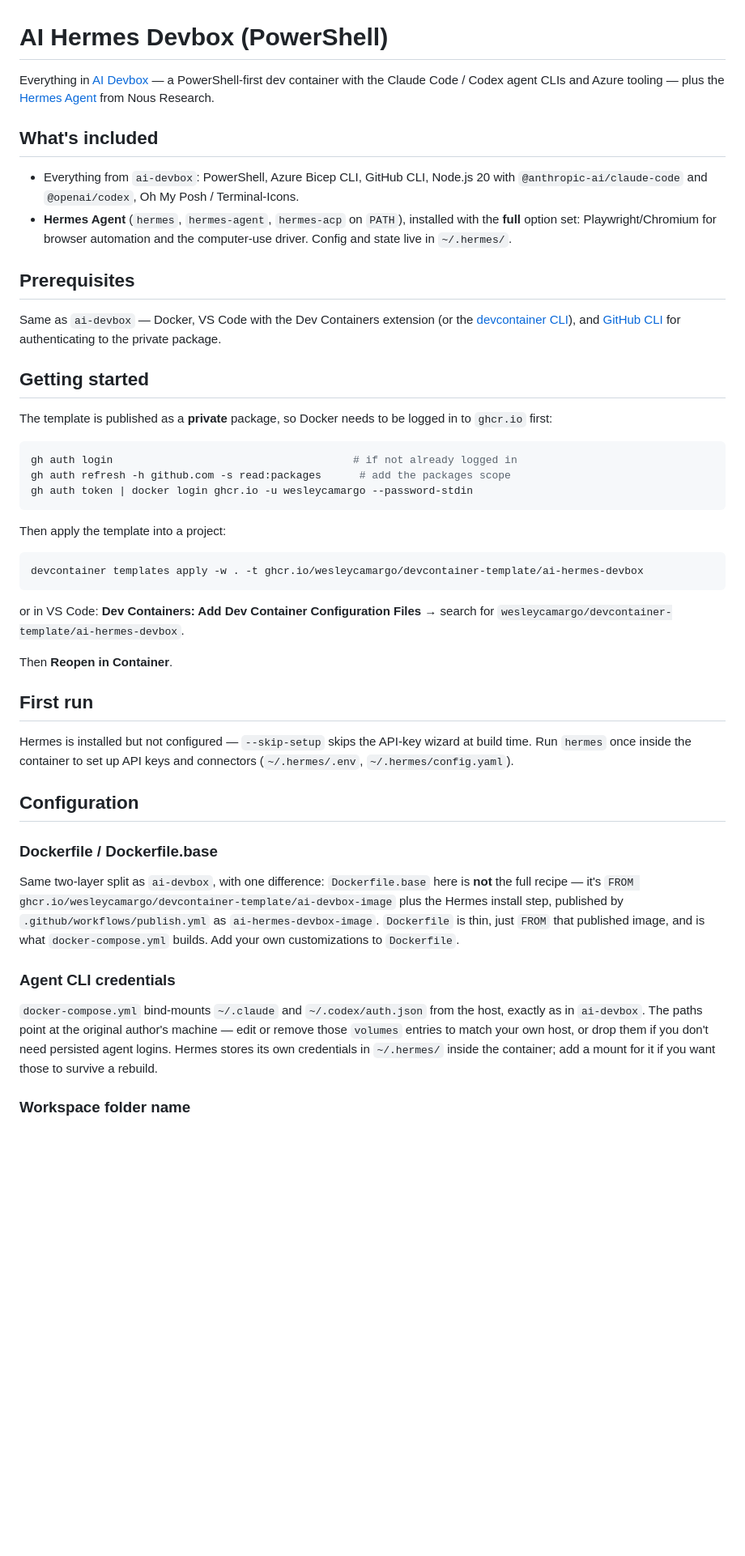
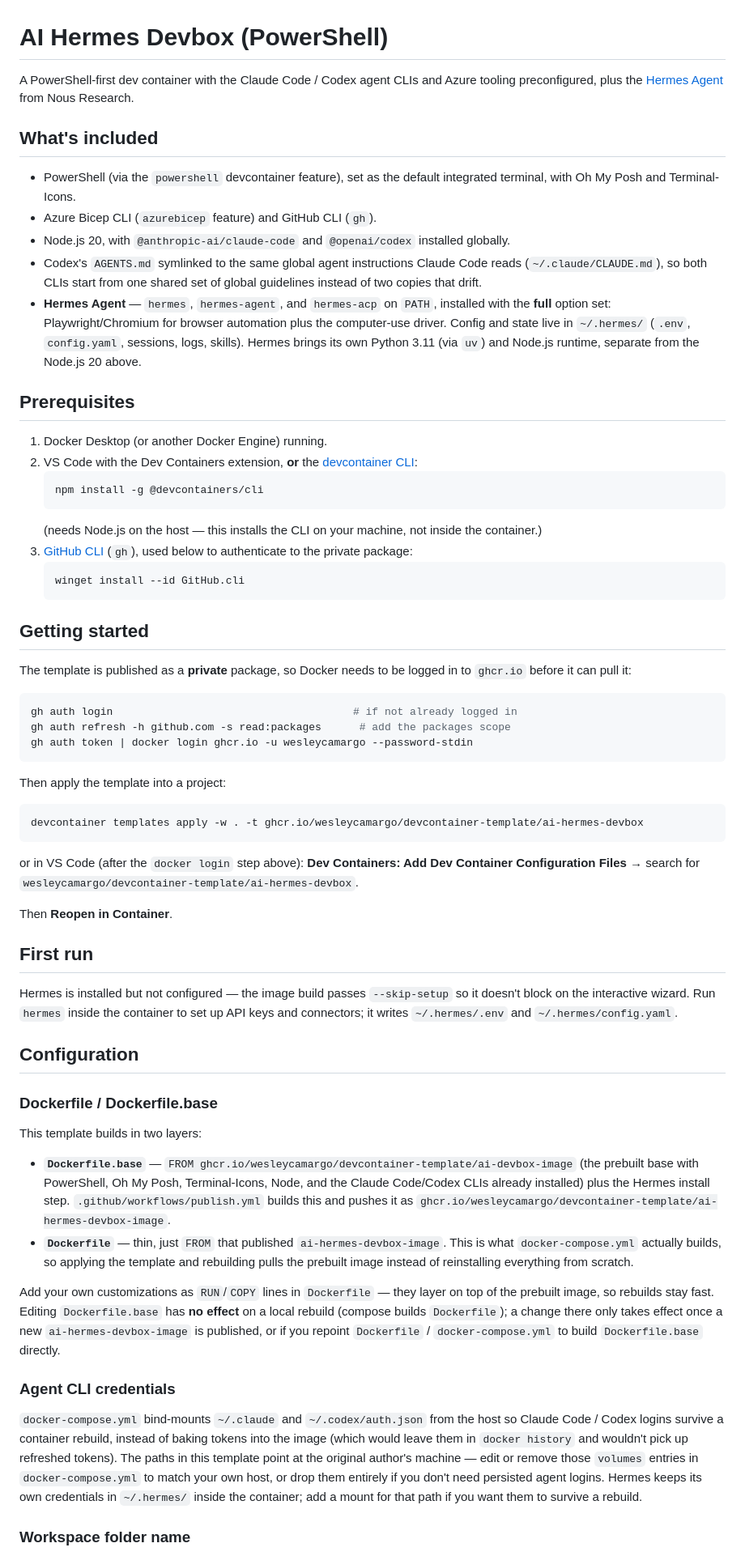
Before and after one commit to wesleycamargo/devcontainer-template, a Markdown page: src/ai-hermes-devbox/README.md, the part around one of its changes. Shown at 81% size. GitHub-like rendering; blank space fills up the shorter version.

Commit message:
Make ai-hermes-devbox README self-contained
Rewrite so the package README stands on its own instead of deferring to
ai-devbox ("Everything in AI Devbox", ../ai-devbox/README.md links, "same
as ai-devbox"). Consumers of the published template only have this package.

Also adds the caveat (present in ai-devbox's README) that editing
Dockerfile.base has no effect on a local compose rebuild, and notes Hermes'
bundled Python/Node runtime.

Co-Authored-By: Claude Sonnet 5 <noreply@anthropic.com>
Claude-Session: https://claude.ai/code/session_016NdN9w7rMBs3uuwizFd29t

````diff
--- a/src/ai-hermes-devbox/README.md
+++ b/src/ai-hermes-devbox/README.md
@@ -1,31 +1,46 @@
 # AI Hermes Devbox (PowerShell)
 
-Everything in [AI Devbox](../ai-devbox/README.md) — a PowerShell-first dev
-container with the Claude Code / Codex agent CLIs and Azure tooling — plus
-the [Hermes Agent](https://hermes-agent.nousresearch.com/) from Nous
-Research.
+A PowerShell-first dev container with the Claude Code / Codex agent CLIs and
+Azure tooling preconfigured, plus the
+[Hermes Agent](https://hermes-agent.nousresearch.com/) from Nous Research.
 
 ## What's included
 
-- Everything from `ai-devbox`: PowerShell, Azure Bicep CLI, GitHub CLI,
-  Node.js 20 with `@anthropic-ai/claude-code` and `@openai/codex`, Oh My
-  Posh / Terminal-Icons.
-- **Hermes Agent** (`hermes`, `hermes-agent`, `hermes-acp` on `PATH`),
+- PowerShell (via the `powershell` devcontainer feature), set as the default
+  integrated terminal, with Oh My Posh and Terminal-Icons.
+- Azure Bicep CLI (`azurebicep` feature) and GitHub CLI (`gh`).
+- Node.js 20, with `@anthropic-ai/claude-code` and `@openai/codex` installed
+  globally.
+- Codex's `AGENTS.md` symlinked to the same global agent instructions Claude
+  Code reads (`~/.claude/CLAUDE.md`), so both CLIs start from one shared set
+  of global guidelines instead of two copies that drift.
+- **Hermes Agent** — `hermes`, `hermes-agent`, and `hermes-acp` on `PATH`,
   installed with the **full** option set: Playwright/Chromium for browser
-  automation and the computer-use driver. Config and state live in
-  `~/.hermes/`.
+  automation plus the computer-use driver. Config and state live in
+  `~/.hermes/` (`.env`, `config.yaml`, sessions, logs, skills). Hermes brings
+  its own Python 3.11 (via `uv`) and Node.js runtime, separate from the
+  Node.js 20 above.
 
 ## Prerequisites
 
-Same as `ai-devbox` — Docker, VS Code with the Dev Containers extension (or
-the [devcontainer CLI](https://github.com/devcontainers/cli)), and
-[GitHub CLI](https://cli.github.com) for authenticating to the private
-package.
+1. Docker Desktop (or another Docker Engine) running.
+2. VS Code with the Dev Containers extension, **or** the
+   [devcontainer CLI](https://github.com/devcontainers/cli):
+   ```powershell
+   npm install -g @devcontainers/cli
+   ```
+   (needs Node.js on the host — this installs the CLI on your machine, not
+   inside the container.)
+3. [GitHub CLI](https://cli.github.com) (`gh`), used below to authenticate
+   to the private package:
+   ```powershell
+   winget install --id GitHub.cli
+   ```
 
 ## Getting started
 
 The template is published as a **private** package, so Docker needs to be
-logged in to `ghcr.io` first:
+logged in to `ghcr.io` before it can pull it:
 
 ```powershell
 gh auth login                                      # if not already logged in
@@ -39,37 +54,54 @@ Then apply the template into a project:
 devcontainer templates apply -w . -t ghcr.io/wesleycamargo/devcontainer-template/ai-hermes-devbox
 ```
 
-or in VS Code: **Dev Containers: Add Dev Container Configuration Files** →
-search for `wesleycamargo/devcontainer-template/ai-hermes-devbox`.
+or in VS Code (after the `docker login` step above): **Dev Containers: Add
+Dev Container Configuration Files** → search for
+`wesleycamargo/devcontainer-template/ai-hermes-devbox`.
 
 Then **Reopen in Container**.
 
 ## First run
 
-Hermes is installed but not configured — `--skip-setup` skips the API-key
-wizard at build time. Run `hermes` once inside the container to set up API
-keys and connectors (`~/.hermes/.env`, `~/.hermes/config.yaml`).
+Hermes is installed but not configured — the image build passes
+`--skip-setup` so it doesn't block on the interactive wizard. Run `hermes`
+inside the container to set up API keys and connectors; it writes
+`~/.hermes/.env` and `~/.hermes/config.yaml`.
 
 ## Configuration
 
 ### Dockerfile / Dockerfile.base
 
-Same two-layer split as `ai-devbox`, with one difference:
-`Dockerfile.base` here is **not** the full recipe — it's
-`FROM ghcr.io/wesleycamargo/devcontainer-template/ai-devbox-image` plus the
-Hermes install step, published by `.github/workflows/publish.yml` as
-`ai-hermes-devbox-image`. `Dockerfile` is thin, just `FROM` that published
-image, and is what `docker-compose.yml` builds. Add your own customizations
-to `Dockerfile`.
+This template builds in two layers:
+
+- **`Dockerfile.base`** — `FROM
+  ghcr.io/wesleycamargo/devcontainer-template/ai-devbox-image` (the prebuilt
+  base with PowerShell, Oh My Posh, Terminal-Icons, Node, and the Claude
+  Code/Codex CLIs already installed) plus the Hermes install step.
+  `.github/workflows/publish.yml` builds this and pushes it as
+  `ghcr.io/wesleycamargo/devcontainer-template/ai-hermes-devbox-image`.
+- **`Dockerfile`** — thin, just `FROM` that published
+  `ai-hermes-devbox-image`. This is what `docker-compose.yml` actually
+  builds, so applying the template and rebuilding pulls the prebuilt image
+  instead of reinstalling everything from scratch.
+
+Add your own customizations as `RUN`/`COPY` lines in `Dockerfile` — they
+layer on top of the prebuilt image, so rebuilds stay fast. Editing
+`Dockerfile.base` has **no effect** on a local rebuild (compose builds
+`Dockerfile`); a change there only takes effect once a new
+`ai-hermes-devbox-image` is published, or if you repoint `Dockerfile` /
+`docker-compose.yml` to build `Dockerfile.base` directly.
 
 ### Agent CLI credentials
 
 `docker-compose.yml` bind-mounts `~/.claude` and `~/.codex/auth.json` from
-the host, exactly as in `ai-devbox`. The paths point at the original
-author's machine — edit or remove those `volumes` entries to match your own
-host, or drop them if you don't need persisted agent logins. Hermes stores
-its own credentials in `~/.hermes/` inside the container; add a mount for it
-if you want those to survive a rebuild.
+the host so Claude Code / Codex logins survive a container rebuild, instead
+of baking tokens into the image (which would leave them in `docker history`
+and wouldn't pick up refreshed tokens). The paths in this template point at
+the original author's machine — edit or remove those `volumes` entries in
+`docker-compose.yml` to match your own host, or drop them entirely if you
+don't need persisted agent logins. Hermes keeps its own credentials in
+`~/.hermes/` inside the container; add a mount for that path if you want them
+to survive a rebuild.
 
 ### Workspace folder name
 
````
Also changed, not shown: other parts of src/ai-hermes-devbox/README.md (+5 -4 lines).
